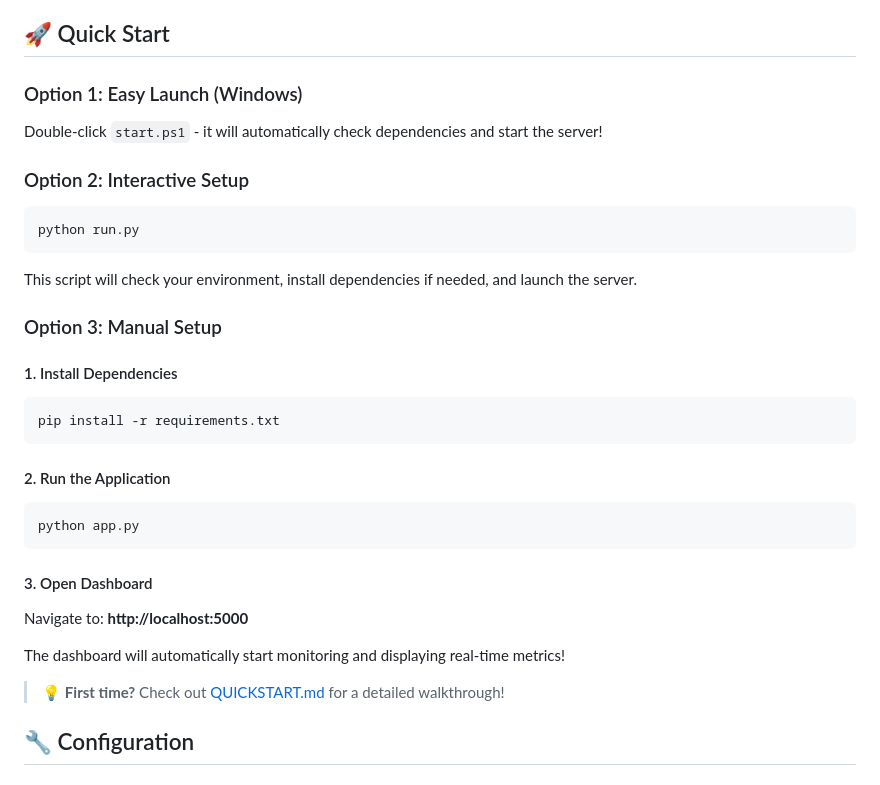
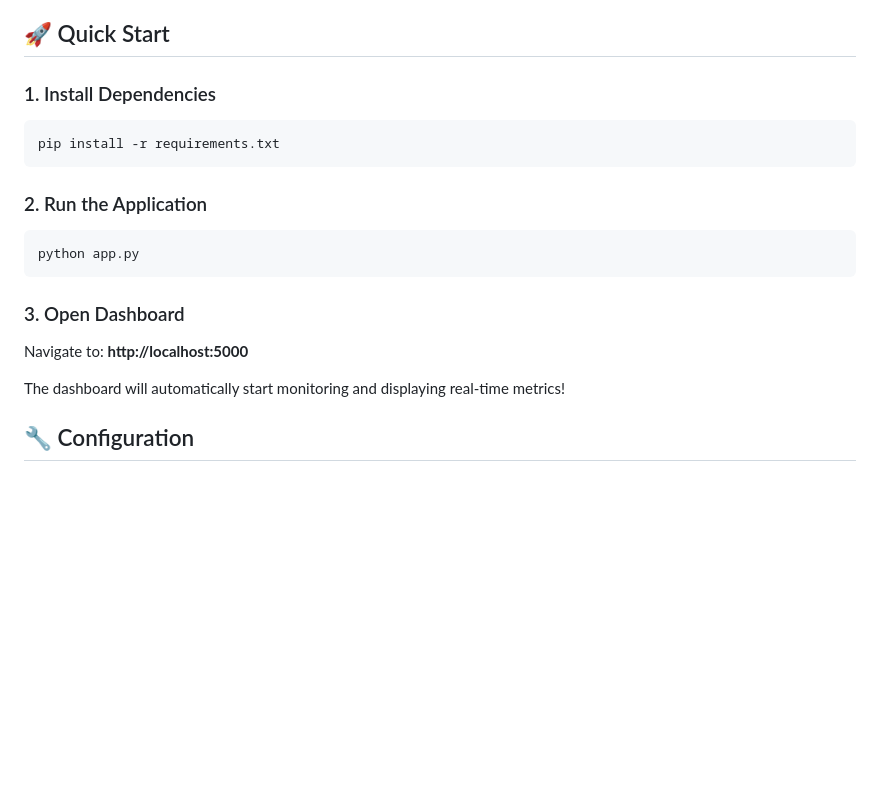
Before and after one commit to manishtandurkar/EcoComputeAI, a Markdown page: README.md, the part around the change. Drawn GitHub-style; blank space fills up the shorter version.

````diff
--- a/README.md
+++ b/README.md
@@ -50,33 +50,20 @@ A comprehensive web application that monitors GPU power usage, calculates carbon
 
 ## 🚀 Quick Start
 
-### Option 1: Easy Launch (Windows)
-Double-click `start.ps1` - it will automatically check dependencies and start the server!
-
-### Option 2: Interactive Setup
-```bash
-python run.py
-```
-This script will check your environment, install dependencies if needed, and launch the server.
-
-### Option 3: Manual Setup
-
-#### 1. Install Dependencies
+### 1. Install Dependencies
 ```bash
 pip install -r requirements.txt
 ```
 
-#### 2. Run the Application
+### 2. Run the Application
 ```bash
 python app.py
 ```
 
-#### 3. Open Dashboard
+### 3. Open Dashboard
 Navigate to: **http://localhost:5000**
 
 The dashboard will automatically start monitoring and displaying real-time metrics!
-
-> 💡 **First time?** Check out [QUICKSTART.md](QUICKSTART.md) for a detailed walkthrough!
 
 ## 🔧 Configuration
 
````
